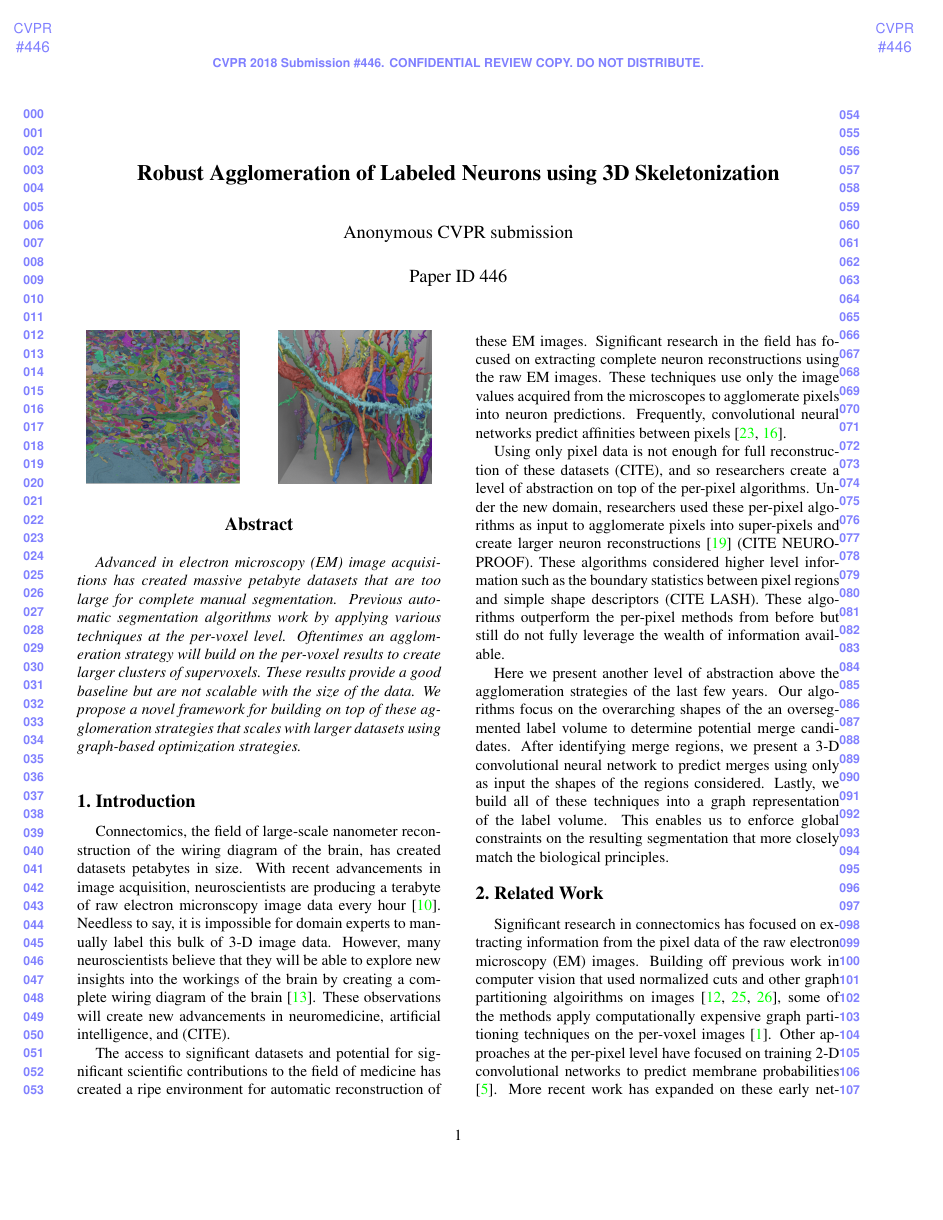
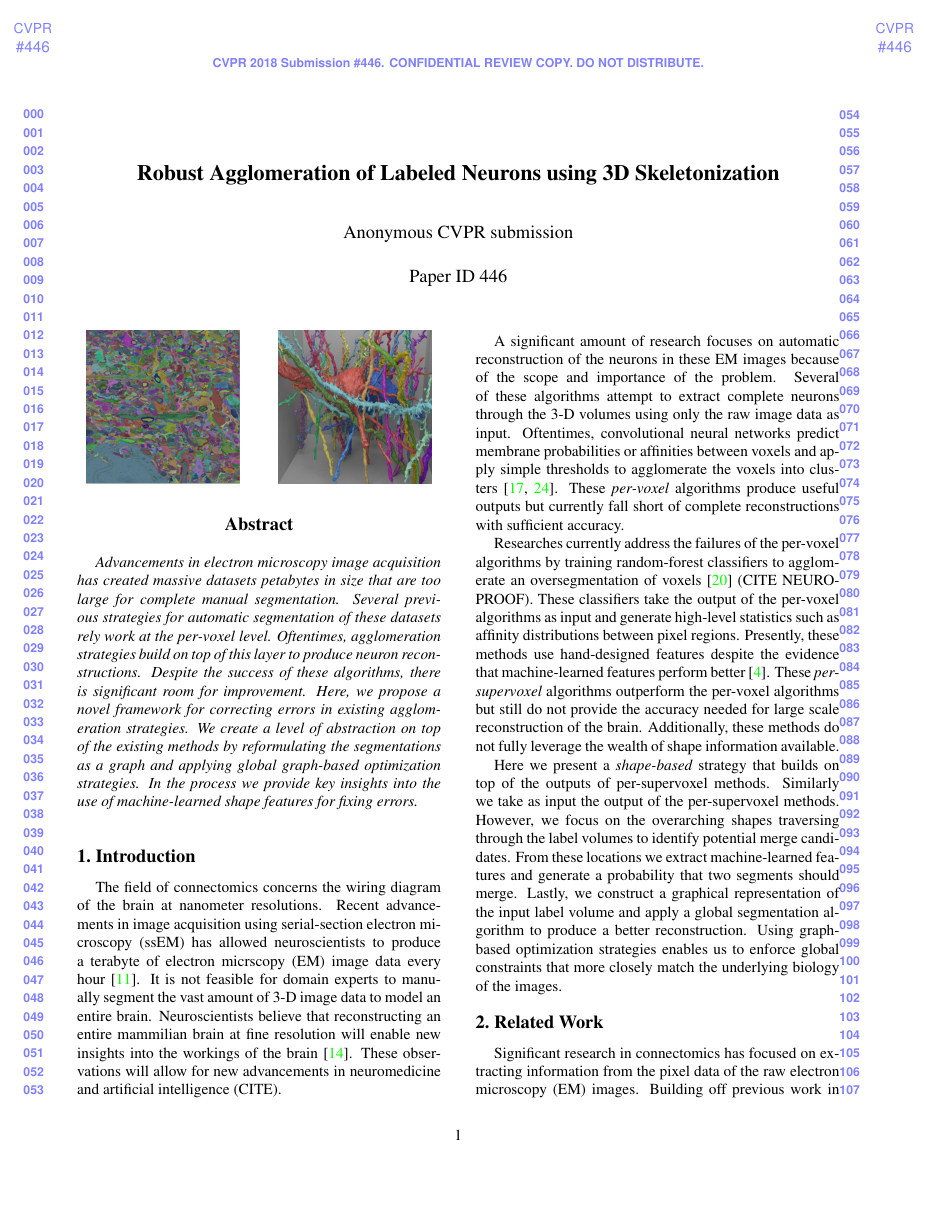
Before and after one commit to bmatejek/ibex, a LaTeX paper (papers/cvpr2018/paper.tex, which reads papers/cvpr2018/0_introduction.tex): page 1 of 7. Compiled offline with pdfLaTeX.

Commit message:
paper: finished a good first draft of the abstract and introduction

```diff
--- a/papers/cvpr2018/0_introduction.tex
+++ b/papers/cvpr2018/0_introduction.tex
@@ -7,10 +7,26 @@
 	\includegraphics[width=0.42\linewidth]{./figures/intro-cube.png}
 \end{figure}
 
-Connectomics, the field of large-scale nanometer reconstruction of the wiring diagram of the brain, has created datasets petabytes in size. With recent advancements in image acquisition, neuroscientists are producing a terabyte of raw electron micronscopy image data every hour \cite{hildebrand2017whole}. Needless to say, it is impossible for domain experts to manually label this bulk of 3-D image data. However, many neuroscientists believe that they will be able to explore new insights into the workings of the brain by creating a complete wiring diagram of the brain \cite{kasthuri2015saturated}. These observations will create new advancements in neuromedicine, artificial intelligence, and (CITE).
+The field of connectomics concerns the wiring diagram of the brain at nanometer resolutions.
+Recent advancements in image acquisition using serial-section electron microscopy (ssEM) has allowed neuroscientists to produce a terabyte of electron micrscopy (EM) image data every hour~\cite{hildebrand2017whole}.
+It is not feasible for domain experts to manually segment the vast amount of 3-D image data to model an entire brain.
+Neuroscientists believe that reconstructing an entire mammilian brain at fine resolution will enable new insights into the workings of the brain~\cite{kasthuri2015saturated}.
+These observations will allow for new advancements in neuromedicine and artificial intelligence (CITE).
 
-The access to significant datasets and potential for significant scientific contributions to the field of medicine has created a ripe environment for automatic reconstruction of these EM images. Significant research in the field has focused on extracting complete neuron reconstructions using the raw EM images. These techniques use only the image values acquired from the microscopes to agglomerate pixels into neuron predictions. Frequently, convolutional neural networks predict affinities between pixels \cite{ronneberger2015u,lee2015recursive}.
+A significant amount of research focuses on automatic reconstruction of the neurons in these EM images because of the scope and importance of the problem.
+Several of these algorithms attempt to extract complete neurons through the 3-D volumes using only the raw image data as input.
+Oftentimes, convolutional neural networks predict membrane probabilities or affinities between voxels and apply simple thresholds to agglomerate the voxels into clusters~\cite{lee2015recursive,ronneberger2015u}.
+These \textit{per-voxel} algorithms produce useful outputs but currently fall short of complete reconstructions with sufficient accuracy.
 
-Using only pixel data is not enough for full reconstruction of these datasets (CITE), and so researchers create a level of abstraction on top of the per-pixel algorithms. Under the new domain, researchers used these per-pixel algorithms as input to agglomerate pixels into super-pixels and create larger neuron reconstructions \cite{nunez2014graph} (CITE NEUROPROOF). These algorithms considered higher level information such as the boundary statistics between pixel regions and simple shape descriptors (CITE LASH).  These algorithms outperform the per-pixel methods from before but still do not fully leverage the wealth of information available.
+Researches currently address the failures of the per-voxel algorithms by training random-forest classifiers to agglomerate an oversegmentation of voxels~\cite{nunez2014graph} (CITE NEUROPROOF).
+These classifiers take the output of the per-voxel algorithms as input and generate high-level statistics such as affinity distributions between pixel regions.
+Presently, these methods use hand-designed features despite the evidence that machine-learned features perform better~\cite{bogovic2013learned}.
+These \textit{per-supervoxel} algorithms outperform the per-voxel algorithms but still do not provide the accuracy needed for large scale reconstruction of the brain.
+Additionally, these methods do not fully leverage the wealth of shape information available.
 
-Here we present another level of abstraction above the agglomeration strategies of the last few years. Our algorithms focus on the overarching shapes of the an oversegmented label volume to determine potential merge candidates. After identifying merge regions, we present a 3-D convolutional neural network to predict merges using only as input the shapes of the regions considered. Lastly, we build all of these techniques into a graph representation of the label volume. This enables us to enforce global constraints on the resulting segmentation that more closely match the biological principles.
+Here we present a \textit{shape-based} strategy that builds on top of the outputs of per-supervoxel methods.
+Similarly we take as input the output of the per-supervoxel methods.
+However, we focus on the overarching shapes traversing through the label volumes to identify potential merge candidates.
+From these locations we extract machine-learned features and generate a probability that two segments should merge.
+Lastly, we construct a graphical representation of the input label volume and apply a global segmentation algorithm to produce a better reconstruction.
+Using graph-based optimization strategies enables us to enforce global constraints that more closely match the underlying biology of the images.
--- a/papers/cvpr2018/paper.tex
+++ b/papers/cvpr2018/paper.tex
@@ -54,7 +54,13 @@ Cambridge, MA 02138, USA\\
 
 %%%%%%%%% ABSTRACT
 \begin{abstract}
-Advanced in electron microscopy (EM) image acquisitions has created massive petabyte datasets that are too large for complete manual segmentation. Previous automatic segmentation algorithms work by applying various techniques at the per-voxel level. Oftentimes an agglomeration strategy will build on the per-voxel results to create larger clusters of supervoxels. These results provide a good baseline but are not scalable with the size of the data. We propose a novel framework for building on top of these agglomeration strategies that scales with larger datasets using graph-based optimization strategies.
+Advancements in electron microscopy image acquisition has created massive datasets petabytes in size that are too large for complete manual segmentation.
+Several previous strategies for automatic segmentation of these datasets rely work at the per-voxel level.
+Oftentimes, agglomeration strategies build on top of this layer to produce neuron reconstructions.
+Despite the success of these algorithms, there is significant room for improvement.
+Here, we propose a novel framework for correcting errors in existing agglomeration strategies.
+We create a level of abstraction on top of the existing methods by reformulating the segmentations as a graph and applying global graph-based optimization strategies.
+In the process we provide key insights into the use of machine-learned shape features for fixing errors.
 \end{abstract}
 
 %%%%%%%%% BODY TEXT
```
Also changed, not shown: papers/cvpr2018/paper.bib (+6 -0 lines), papers/cvpr2018/paper.bbl, papers/cvpr2018/paper.pdf, 5 other files.
